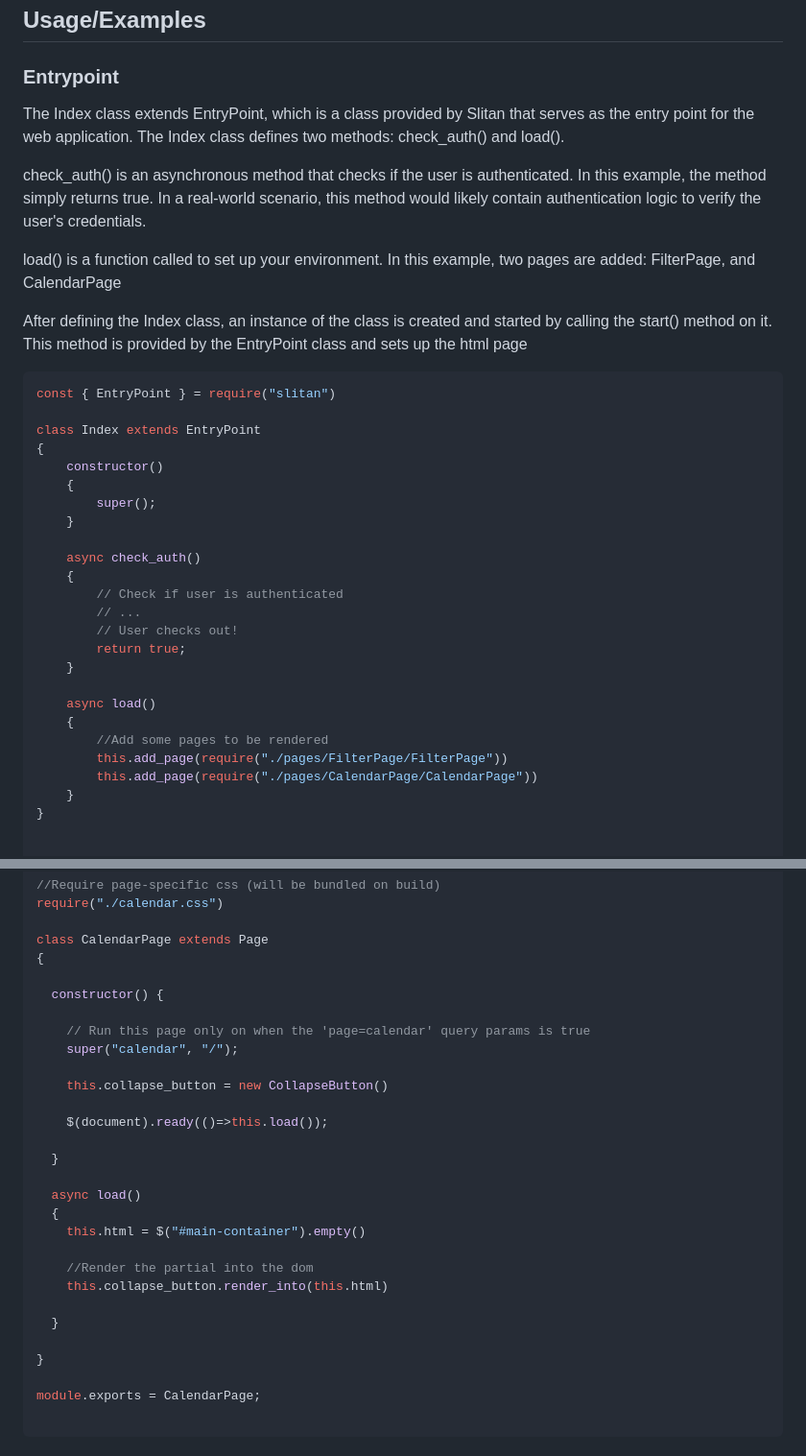
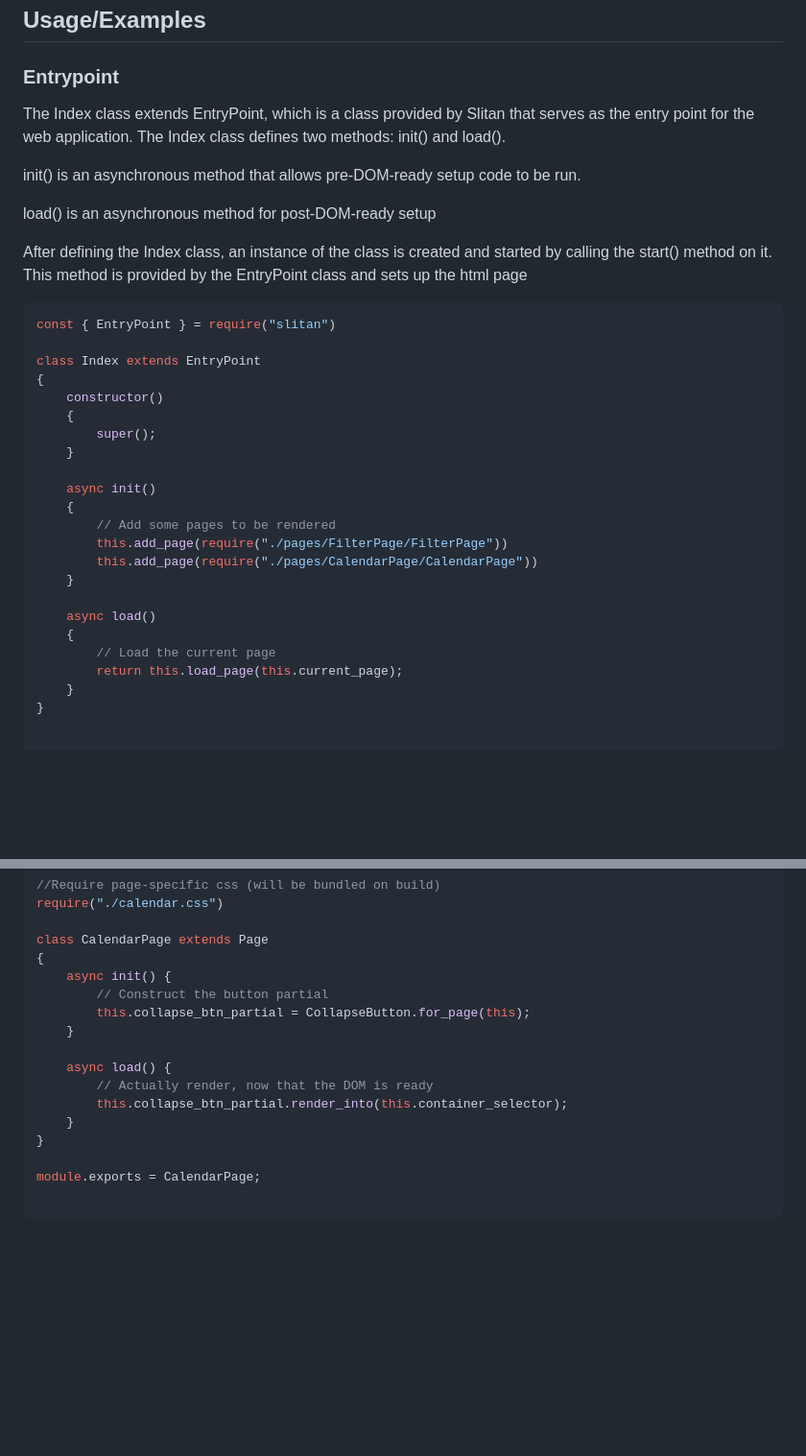
Before and after one commit to Nova-Dynamics/slitan, a Markdown page: README.md, 2 parts joined by grey strips. Shown at 96% size. GitHub-like rendering; blank space fills up the shorter version.

```diff
--- a/README.md
+++ b/README.md
@@ -31,11 +31,11 @@ Install slitan with npm
 
 ### Entrypoint
 
-The Index class extends EntryPoint, which is a class provided by Slitan that serves as the entry point for the web application. The Index class defines two methods: check_auth() and load().
+The Index class extends EntryPoint, which is a class provided by Slitan that serves as the entry point for the web application. The Index class defines two methods: init() and load().
 
-check_auth() is an asynchronous method that checks if the user is authenticated. In this example, the method simply returns true. In a real-world scenario, this method would likely contain authentication logic to verify the user's credentials.
+init() is an asynchronous method that allows pre-DOM-ready setup code to be run.
 
-load() is a function called to set up your environment. In this example, two pages are added: FilterPage, and CalendarPage
+load() is an asynchronous method for post-DOM-ready setup
 
 After defining the Index class, an instance of the class is created and started by calling the start() method on it. This method is provided by the EntryPoint class and sets up the html page
 
@@ -49,19 +49,17 @@ class Index extends EntryPoint
         super();
     }
 
-    async check_auth()
+    async init()
     {
-        // Check if user is authenticated
-        // ...
-        // User checks out!
-        return true;
+        // Add some pages to be rendered
+        this.add_page(require("./pages/FilterPage/FilterPage"))
+        this.add_page(require("./pages/CalendarPage/CalendarPage"))
     }
 
     async load()
     {
-        //Add some pages to be rendered
-        this.add_page(require("./pages/FilterPage/FilterPage"))
-        this.add_page(require("./pages/CalendarPage/CalendarPage"))
+        // Load the current page
+        return this.load_page(this.current_page);
     }
 }
 
@@ -86,27 +84,15 @@ require("./calendar.css")
 
 class CalendarPage extends Page
 {
+    async init() {
+        // Construct the button partial
+        this.collapse_btn_partial = CollapseButton.for_page(this);
+    }
 
-  constructor() {
-
-    // Run this page only on when the 'page=calendar' query params is true
-    super("calendar", "/");
-
-    this.collapse_button = new CollapseButton()
-
-    $(document).ready(()=>this.load());
-
-  }
-
-  async load()
-  {
-    this.html = $("#main-container").empty()
-
-    //Render the partial into the dom
-    this.collapse_button.render_into(this.html)
-
-  }
-
+    async load() {
+        // Actually render, now that the DOM is ready
+        this.collapse_btn_partial.render_into(this.container_selector);
+    }
 }
 
 module.exports = CalendarPage;
```
Also changed, not shown: other parts of README.md (+2 -1 lines).
